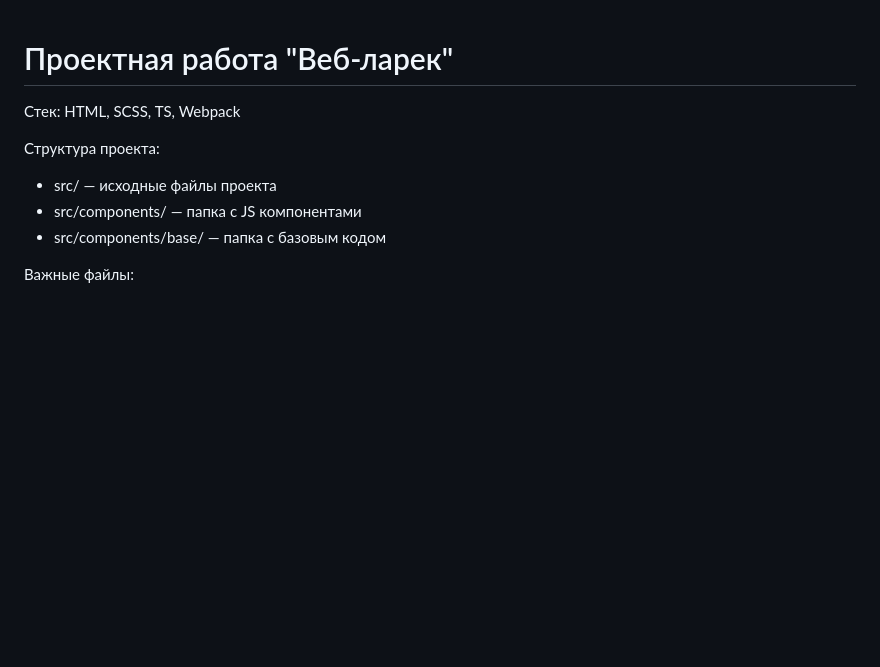
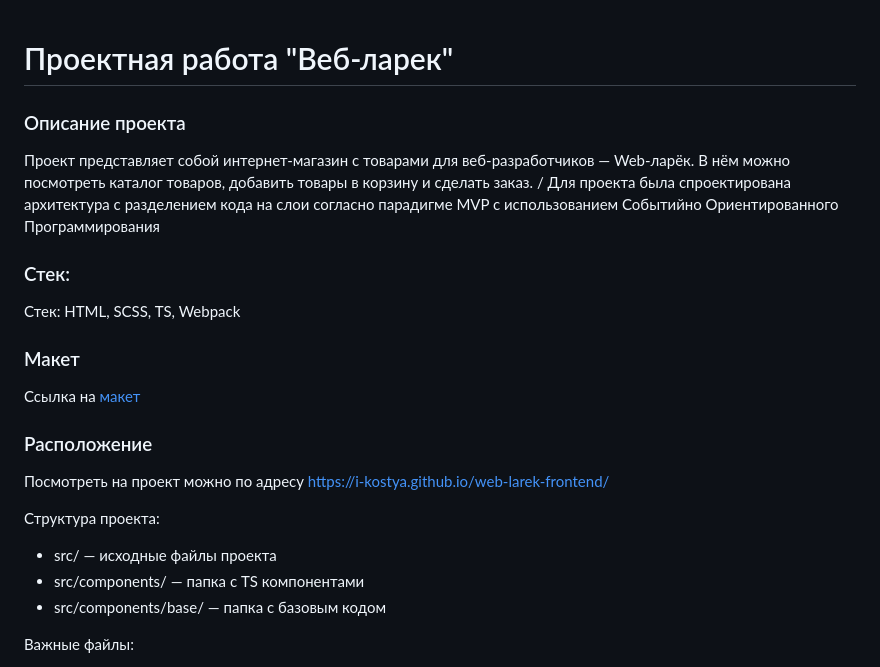
Before and after one commit to I-Kostya/web-larek-frontend, a Markdown page: README.md, the part around the change. GitHub-like rendering; blank space fills up the shorter version.

```diff
--- a/README.md
+++ b/README.md
@@ -1,11 +1,22 @@
 # Проектная работа "Веб-ларек"
 
+### Описание проекта
+Проект представляет собой интернет-магазин с товарами для веб-разработчиков — Web-ларёк. В нём можно посмотреть каталог товаров, добавить товары в корзину и сделать заказ. /
+Для проекта была спроектирована архитектура с разделением кода на слои согласно парадигме MVP с использованием Событийно Ориентированного Программирования
+
+### Стек:
 Стек: HTML, SCSS, TS, Webpack
+
+### Макет
+Ссылка на [макет](https://www.figma.com/design/2Tl8AVAWtKp1bWzdxNNJeB/%D0%92%D0%B5%D0%B1-%D0%BB%D0%B0%D1%80%D1%91%D0%BA?node-id=0-1&node-type=canvas&t=xXICsFZLs4W4b1pj-0)
+
+### Расположение
+Посмотреть на проект можно по адресу [https://i-kostya.github.io/web-larek-frontend/](https://i-kostya.github.io/web-larek-frontend/)
 
 Структура проекта:
 
 - src/ — исходные файлы проекта
-- src/components/ — папка с JS компонентами
+- src/components/ — папка с TS компонентами
 - src/components/base/ — папка с базовым кодом
 
 Важные файлы:
```
